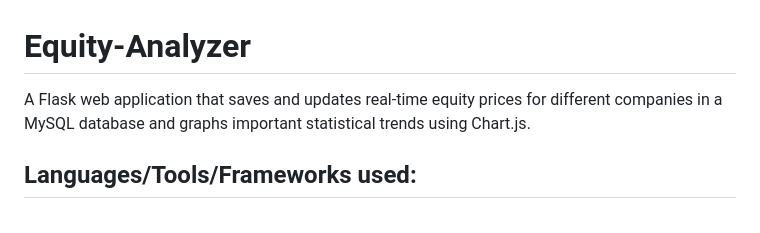
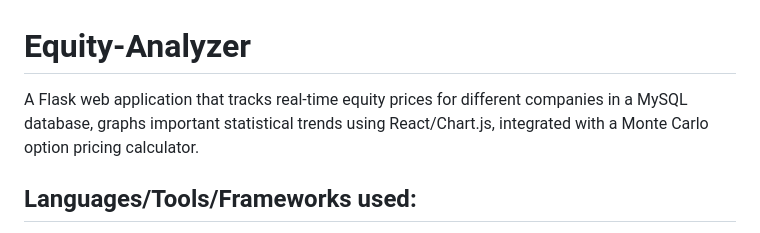
Before and after one commit to Jerry-spec-code/Equity-Analyzer, a Markdown page: README.md, the part around the change. Rendered like a GitHub page.

```diff
--- a/README.md
+++ b/README.md
@@ -1,5 +1,5 @@
 # Equity-Analyzer
-A Flask web application that saves and updates real-time equity prices for different companies in a MySQL database and graphs important statistical trends using Chart.js.
+A Flask web application that tracks real-time equity prices for different companies in a MySQL database, graphs important statistical trends using React/Chart.js, integrated with a Monte Carlo option pricing calculator.
 
 ## Languages/Tools/Frameworks used:
 1. Python
```
